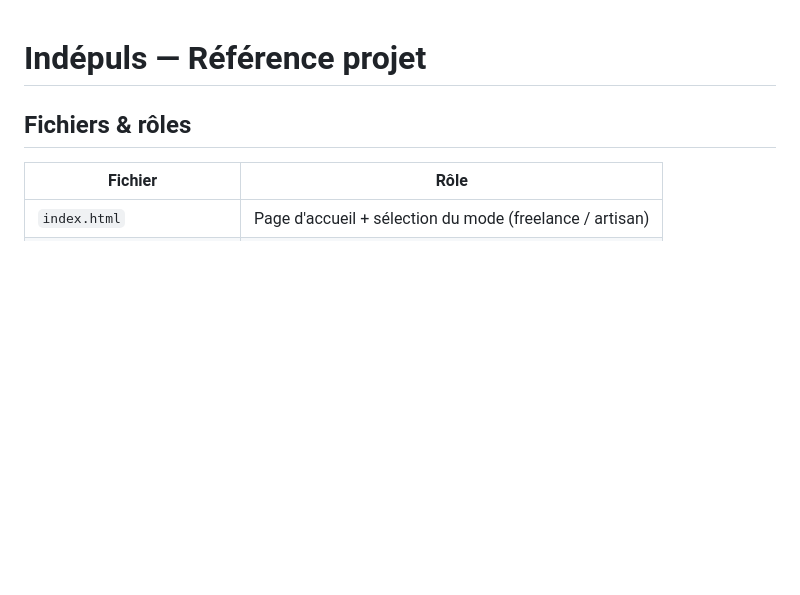
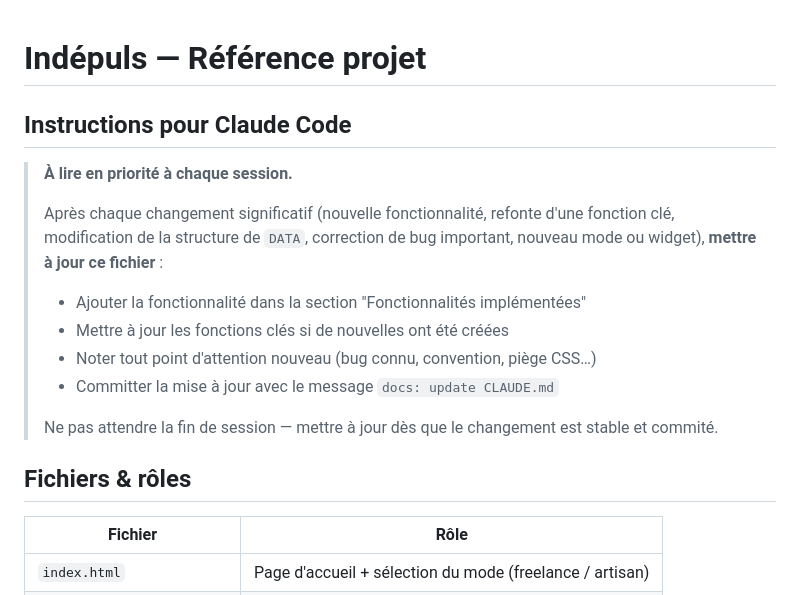
Before and after one commit to indepuls/indepuls, a Markdown page: CLAUDE.md, the part around the change. Drawn GitHub-style; blank space fills up the shorter version.

Commit message:
docs: add auto-update instructions to CLAUDE.md
Co-Authored-By: Claude Sonnet 4.6 <noreply@anthropic.com>

```diff
--- a/CLAUDE.md
+++ b/CLAUDE.md
@@ -1,4 +1,16 @@
 # Indépuls — Référence projet
+
+## Instructions pour Claude Code
+
+> **À lire en priorité à chaque session.**
+>
+> Après chaque changement significatif (nouvelle fonctionnalité, refonte d'une fonction clé, modification de la structure de `DATA`, correction de bug important, nouveau mode ou widget), **mettre à jour ce fichier** :
+> - Ajouter la fonctionnalité dans la section "Fonctionnalités implémentées"
+> - Mettre à jour les fonctions clés si de nouvelles ont été créées
+> - Noter tout point d'attention nouveau (bug connu, convention, piège CSS…)
+> - Committer la mise à jour avec le message `docs: update CLAUDE.md`
+>
+> Ne pas attendre la fin de session — mettre à jour dès que le changement est stable et commité.
 
 ## Fichiers & rôles
 
```
